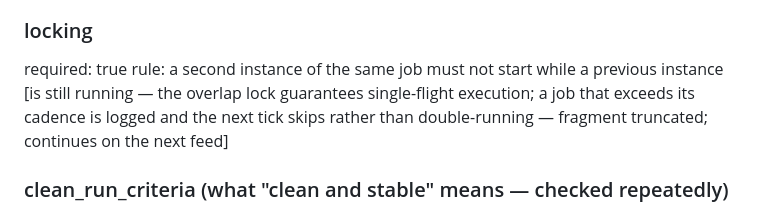
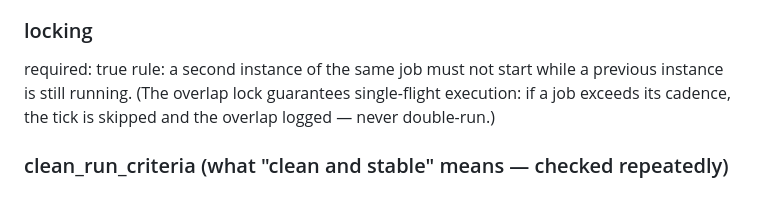
Before and after one commit to abwarren/RoulCollector448, a Markdown page: docs/deep-pattern-mining-spec.md, the part around the change. Drawn GitHub-style.

Commit message:
docs: locking rule complete

```diff
--- a/docs/deep-pattern-mining-spec.md
+++ b/docs/deep-pattern-mining-spec.md
@@ -688,10 +688,9 @@ purpose:
 ### locking
 required: true
 rule: a second instance of the same job must not start while a previous
-instance [is still running — the overlap lock guarantees single-flight
-execution; a job that exceeds its cadence is logged and the next tick
-skips rather than double-running — fragment truncated; continues on the
-next feed]
+instance is still running. (The overlap lock guarantees single-flight
+execution: if a job exceeds its cadence, the tick is skipped and the
+overlap logged — never double-run.)
 
 ### clean_run_criteria (what "clean and stable" means — checked repeatedly)
 - latest 500 spins reconciled
```
